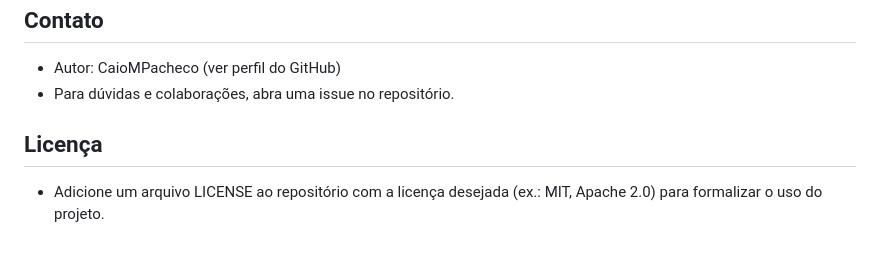
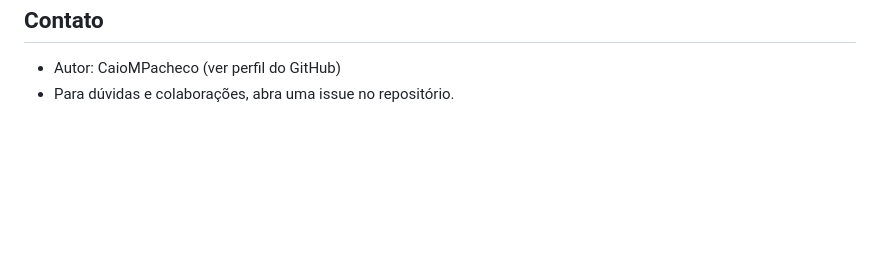
Before and after one commit to CaioMPacheco/Projeto-Vitrus, a Markdown page: README.md, the part around the change. Drawn GitHub-style; blank space fills up the shorter version.

Commit message:
Remove license section and update contact info

```diff
--- a/README.md
+++ b/README.md
@@ -68,7 +68,3 @@ Contato
 -------
 - Autor: CaioMPacheco (ver perfil do GitHub)
 - Para dúvidas e colaborações, abra uma issue no repositório.
-
-Licença
--------
-- Adicione um arquivo LICENSE ao repositório com a licença desejada (ex.: MIT, Apache 2.0) para formalizar o uso do projeto.
```
